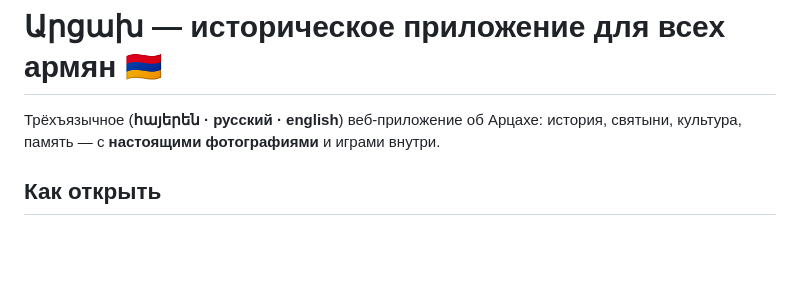
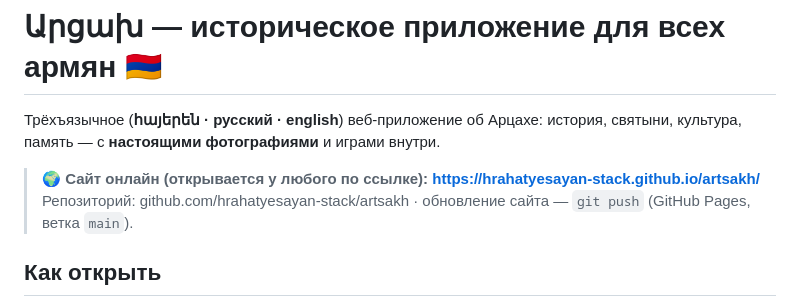
Before and after one commit to hrahatyesayan-stack/artsakh, a Markdown page: README.md, the part around the change. Rendered like a GitHub page; blank space fills up the shorter version.

Commit message:
docs: add live site URL to README
Co-Authored-By: Claude Opus 4.8 <noreply@anthropic.com>

```diff
--- a/README.md
+++ b/README.md
@@ -2,6 +2,10 @@
 
 Трёхъязычное (**հայերեն · русский · english**) веб-приложение об Арцахе:
 история, святыни, культура, память — с **настоящими фотографиями** и играми внутри.
+
+> 🌍 **Сайт онлайн (открывается у любого по ссылке):**
+> **https://hrahatyesayan-stack.github.io/artsakh/**
+> Репозиторий: github.com/hrahatyesayan-stack/artsakh · обновление сайта — `git push` (GitHub Pages, ветка `main`).
 
 ## Как открыть
 Дважды кликни по **`index.html`** (нужен интернет — фотографии загружаются
```
